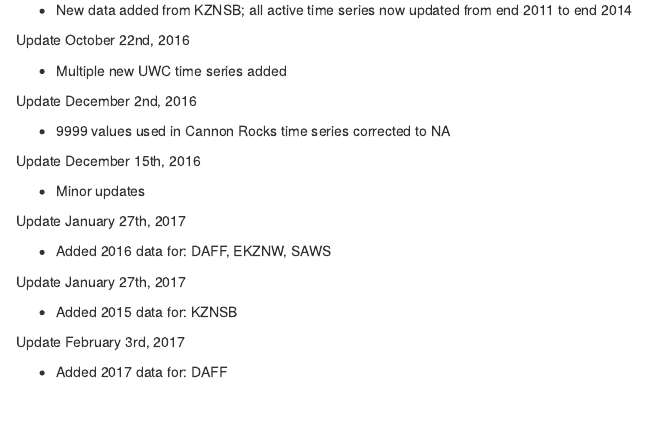
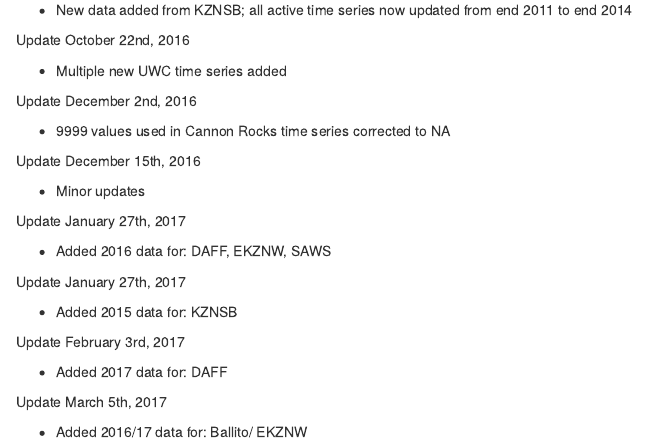
Before and after one commit to ajsmit/SACTN, an R Markdown document (README.Rmd): the page in a window 1100 px wide, from 930 px down. Rendered offline with R 4.5, knitr and Pandoc, with nearby package versions; some code elsewhere in the file could not run offline; common packages that the code uses without loading them are loaded.

Commit message:
Update time series

```diff
--- a/README.Rmd
+++ b/README.Rmd
@@ -91,3 +91,7 @@ Update January 27th, 2017
 Update February 3rd, 2017
 
 * Added 2017 data for: DAFF
+
+Update March 5th, 2017
+
+* Added 2016/17 data for: Ballito/ EKZNW
--- a/metadata/site_list_v4.1.csv
+++ b/metadata/site_list_v4.1.csv
@@ -123,7 +123,7 @@
 122,"Thompson's Bay","KZNSB","Thompson's Bay/ KZNSB",31.228013,-29.521815,0,"thermo","ec","1981-01-02","2015-12-31",12782,43,22.216,1.823,11.5,17,28.5
 123,"Salt Rock","KZNSB","Salt Rock/ KZNSB",31.245265,-29.496042,0,"thermo","ec","1981-01-02","2015-12-31",12782,43,22.251,1.833,11,17,28
 124,"Salt Rock","SAWS","Salt Rock/ SAWS",31.246652,-29.496601,0,"thermo","ec","1990-01-05","1992-12-30",1091,58,22.122,1.684,8,18,26
-125,"Ballito","EKZNW","Ballito/ EKZNW",31.27638,-29.4695,14,"UTR","ec","2003-02-08","2015-04-18",4453,45,22.141,1.754,10.816,16.672,27.488
+125,"Ballito","EKZNW","Ballito/ EKZNW",31.27638,-29.4695,14,"UTR","ec","2003-02-08","2017-03-07",5142,39,22.148,1.687,10.816,16.672,27.488
 126,"Tinley Manor","KZNSB","Tinley Manor/ KZNSB",31.286848,-29.449854,0,"thermo","ec","1981-01-02","2007-06-20",9666,74,22.206,1.782,10,18,28
 127,"Blythedale","KZNSB","Blythedale/ KZNSB",31.351884,-29.372731,0,"thermo","ec","1981-01-02","2015-12-31",12782,44,22.065,1.815,11,16.5,27.5
 128,"Zinkwazi","KZNSB","Zinkwazi/ KZNSB",31.439787,-29.288409,0,"thermo","ec","1981-01-02","2015-12-31",12782,42,22.051,1.812,11,16.5,27.5
```
Also changed, not shown: data/SACTNannual_v4.1.Rdata, data/SACTNclim_v4.1.Rdata, data/SACTNmonthly_v4.1.Rdata, metadata/site_list_v4.1.Rdata.
